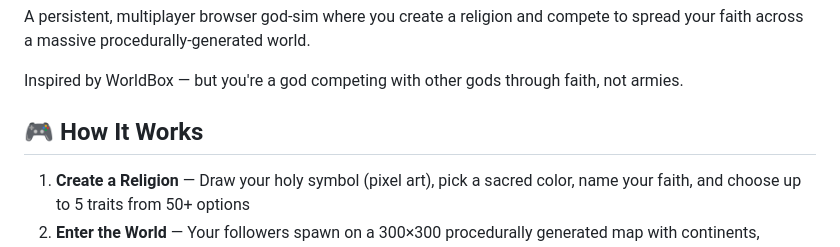
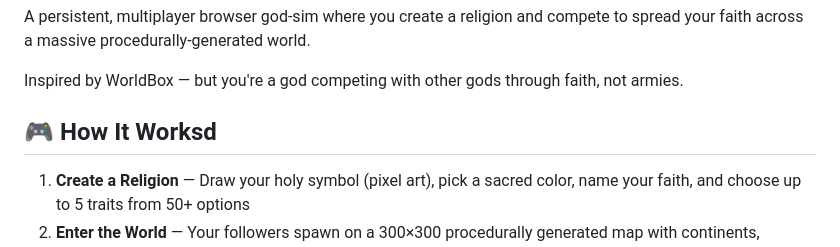
Before and after one commit to ChillPhix/The-Hands-of-The-Divine, a Markdown page: README.md, the part around the change. Rendered like a GitHub page.

```diff
--- a/README.md
+++ b/README.md
@@ -4,7 +4,7 @@ A persistent, multiplayer browser god-sim where you create a religion and compet
 
 Inspired by WorldBox — but you're a god competing with other gods through faith, not armies.
 
-## 🎮 How It Works
+## 🎮 How It Worksd
 
 1. **Create a Religion** — Draw your holy symbol (pixel art), pick a sacred color, name your faith, and choose up to 5 traits from 50+ options
 2. **Enter the World** — Your followers spawn on a 300×300 procedurally generated map with continents, oceans, mountains, forests, deserts, and more
```
